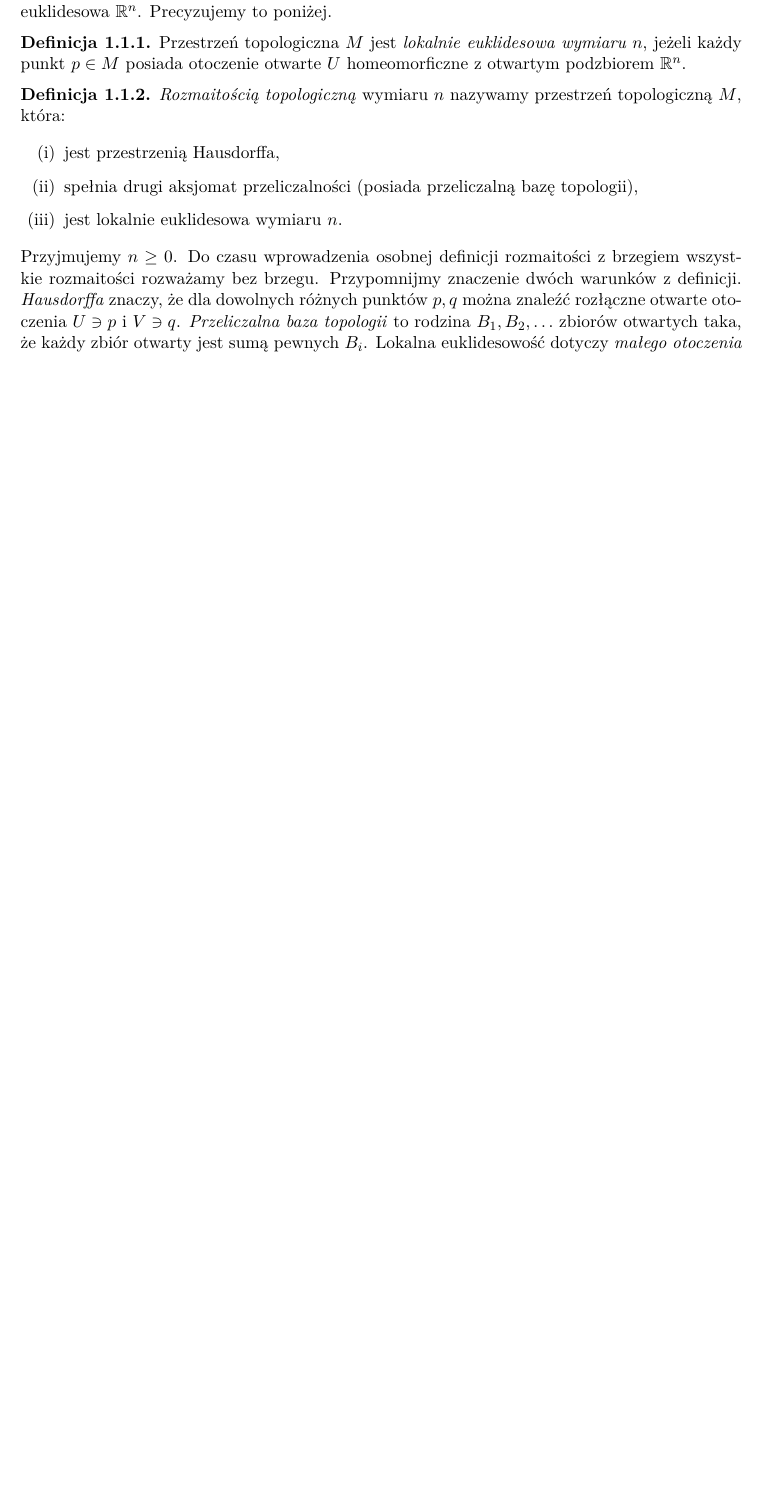
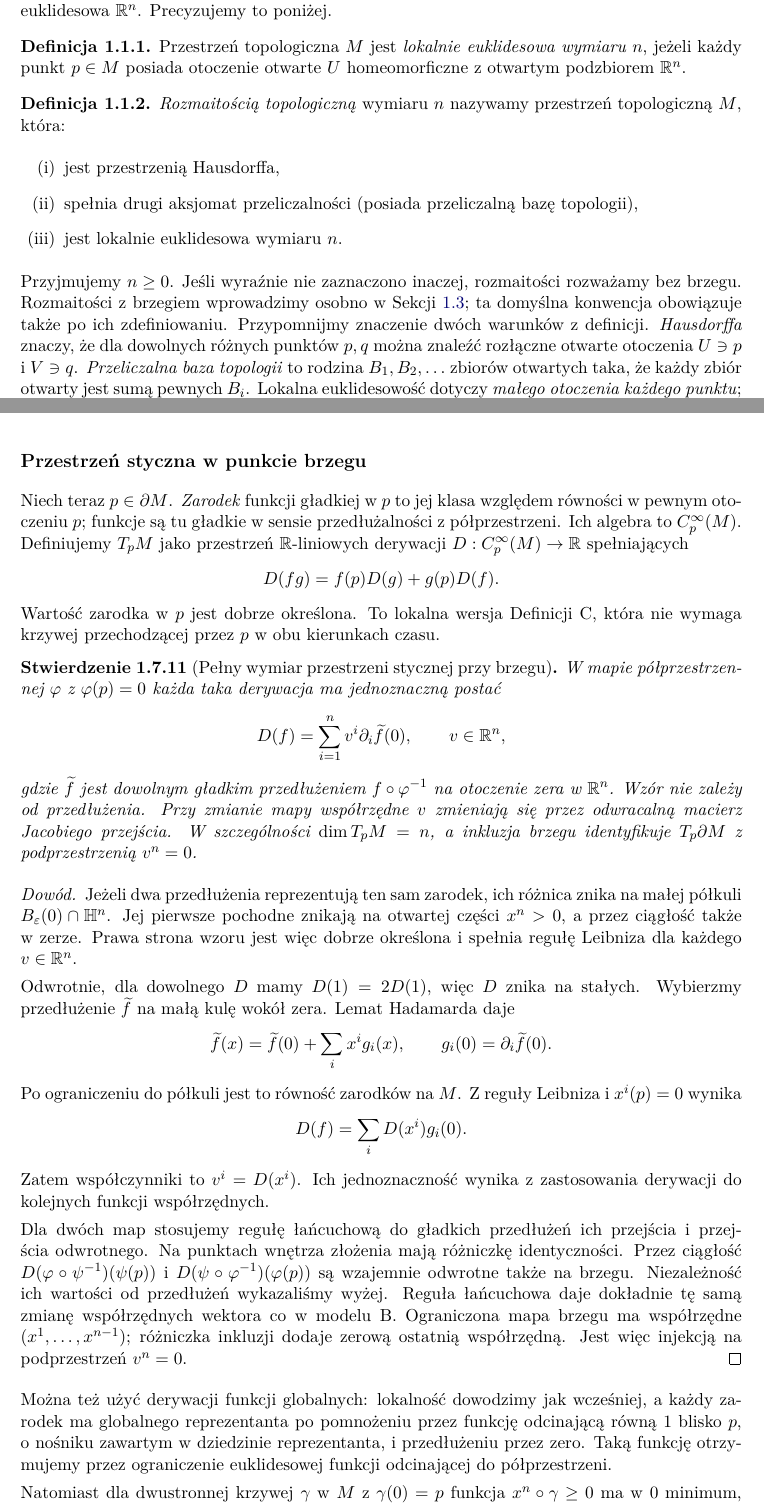
Before and after one commit to dariusz-piekarz/mathematical_scipts, a LaTeX document (geometria_i_topologia_rozniczkowa.tex, which reads tex/rozdzialy/01-rozmaitosci.tex): part of page 6 of 384 before the commit and two parts of pages 6 and 35 of 385 after it, the two joined at a grey line, cut so that both start at the same text, the shorter picture padded with empty space. The pictures show the PDF file geometria_i_topologia_rozniczkowa.pdf that the author committed with the source.

Commit message:
Complete tangent-space proof at manifold boundary

```diff
--- a/tex/rozdzialy/01-rozmaitosci.tex
+++ b/tex/rozdzialy/01-rozmaitosci.tex
@@ -41,8 +41,10 @@ punkt $p\in M$ posiada otoczenie otwarte $U$ homeomorficzne z otwartym podzbiore
 \end{enumerate}
 \end{definicja}
 
-Przyjmujemy $n\geq0$. Do czasu wprowadzenia osobnej definicji
-rozmaitości z brzegiem wszystkie rozmaitości rozważamy bez brzegu.
+Przyjmujemy $n\geq0$. Jeśli wyraźnie nie zaznaczono inaczej,
+rozmaitości rozważamy bez brzegu. Rozmaitości z brzegiem
+wprowadzimy osobno w Sekcji~\ref{sec:rozmaitosci-z-brzegiem-1};
+ta domyślna konwencja obowiązuje także po ich zdefiniowaniu.
 Przypomnijmy znaczenie dwóch warunków z definicji.
 \emph{Hausdorffa} znaczy, że dla dowolnych różnych punktów
 $p,q$ można znaleźć rozłączne otwarte otoczenia $U\ni p$
@@ -2737,3 +2737,73 @@ $X\in T_p\mathbb{RP}^2$ względem baz przestrzeni stycznej indukowanych
 przez obie mapy.
 \end{przyklad}
 
+\subsection*{Przestrzeń styczna w punkcie brzegu}
+
+Niech teraz $p\in\partial M$. \emph{Zarodek} funkcji gładkiej w $p$
+to jej klasa względem równości w pewnym otoczeniu $p$;
+funkcje są tu gładkie w sensie przedłużalności z półprzestrzeni.
+Ich algebra to $C^\infty_p(M)$. Definiujemy $T_pM$ jako przestrzeń
+$\R$-liniowych derywacji $D:C^\infty_p(M)\to\R$ spełniających
+\[
+ D(fg)=f(p)D(g)+g(p)D(f).
+\]
+Wartość zarodka w $p$ jest dobrze określona. To lokalna wersja
+Definicji C, która nie wymaga krzywej przechodzącej przez $p$
+w obu kierunkach czasu.
+
+\begin{stwierdzenie}[Pełny wymiar przestrzeni stycznej przy brzegu]
+\label{prop:styczna-brzeg-1}
+W mapie półprzestrzennej $\varphi$ z $\varphi(p)=0$ każda taka
+derywacja ma jednoznaczną postać
+\[
+ D(f)=\sum_{i=1}^n v^i\partial_i\widetilde f(0),\qquad v\in\R^n,
+\]
+gdzie $\widetilde f$ jest dowolnym gładkim przedłużeniem
+$f\circ\varphi^{-1}$ na otoczenie zera w $\R^n$.
+Wzór nie zależy od przedłużenia. Przy zmianie mapy współrzędne
+$v$ zmieniają się przez odwracalną macierz Jacobiego przejścia.
+W szczególności $\dim T_pM=n$, a inkluzja brzegu identyfikuje
+$T_p\partial M$ z podprzestrzenią $v^n=0$.
+\end{stwierdzenie}
+\begin{proof}
+Jeżeli dwa przedłużenia reprezentują ten sam zarodek,
+ich różnica znika na małej półkuli $B_\varepsilon(0)\cap\mathbb H^n$.
+Jej pierwsze pochodne znikają na otwartej części $x^n>0$,
+a przez ciągłość także w zerze. Prawa strona wzoru jest więc
+dobrze określona i spełnia regułę Leibniza dla każdego $v\in\R^n$.
+
+Odwrotnie, dla dowolnego $D$ mamy $D(1)=2D(1)$, więc $D$ znika
+na stałych. Wybierzmy przedłużenie $\widetilde f$ na małą kulę
+wokół zera. Lemat Hadamarda daje
+\[
+ \widetilde f(x)=\widetilde f(0)+\sum_i x^i g_i(x),\qquad
+ g_i(0)=\partial_i\widetilde f(0).
+\]
+Po ograniczeniu do półkuli jest to równość zarodków na $M$.
+Z reguły Leibniza i $x^i(p)=0$ wynika
+\[
+ D(f)=\sum_i D(x^i)g_i(0).
+\]
+Zatem współczynniki to $v^i=D(x^i)$. Ich jednoznaczność wynika
+z zastosowania derywacji do kolejnych funkcji współrzędnych.
+
+Dla dwóch map stosujemy regułę łańcuchową do gładkich przedłużeń
+ich przejścia i przejścia odwrotnego. Na punktach wnętrza
+złożenia mają różniczkę identyczności. Przez ciągłość
+$D(\varphi\circ\psi^{-1})(\psi(p))$
+i $D(\psi\circ\varphi^{-1})(\varphi(p))$ są wzajemnie odwrotne
+także na brzegu. Niezależność ich wartości od przedłużeń wykazaliśmy
+wyżej. Reguła łańcuchowa daje dokładnie tę samą zmianę współrzędnych
+wektora co w modelu B. Ograniczona mapa brzegu ma współrzędne
+$(x^1,\ldots,x^{n-1})$; różniczka inkluzji dodaje zerową ostatnią
+współrzędną. Jest więc injekcją na podprzestrzeń $v^n=0$.
+\end{proof}
+
+Można też użyć derywacji funkcji globalnych: lokalność dowodzimy
+jak wcześniej, a każdy zarodek ma globalnego reprezentanta po
+pomnożeniu przez funkcję odcinającą równą $1$ blisko $p$,
+o nośniku zawartym w dziedzinie reprezentanta, i przedłużeniu przez zero.
+Taką funkcję otrzymujemy przez ograniczenie
+euklidesowej funkcji odcinającej do półprzestrzeni.
+
+Natomiast dla dwustronnej krzywej $\gamma$ w $M$ z $\gamma(0)=p$
```
Also changed, not shown: PLAN_DZIALANIA.md (+2 -2 lines), PROPOZYCJE_UZUPELNIEN.md (+2 -2 lines), PRZEGLAD.md (+42 -0 lines), geometria_i_topologia_rozniczkowa.pdf, tex/rozdzialy/01-rozmaitosci.tex (18 more changed lines).
